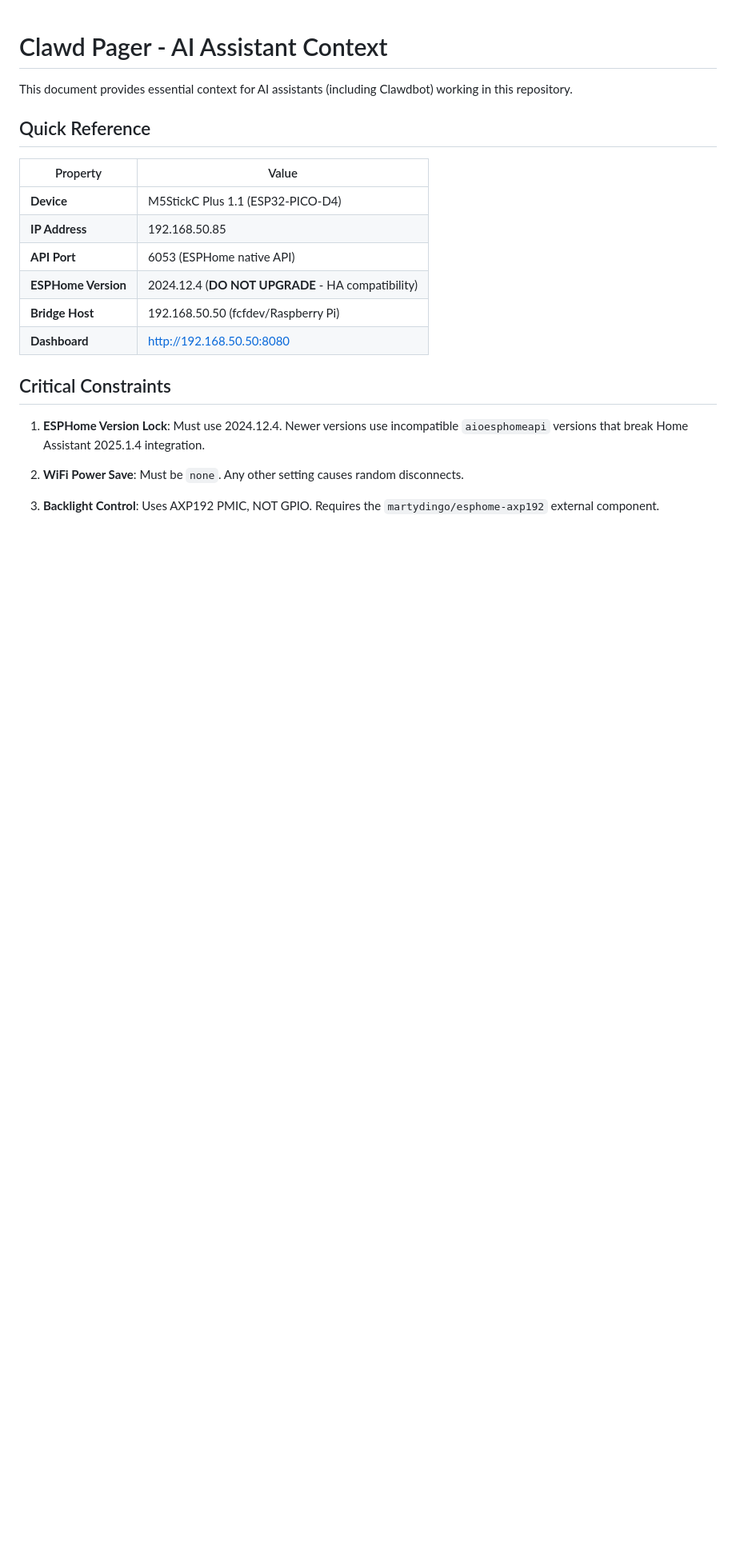
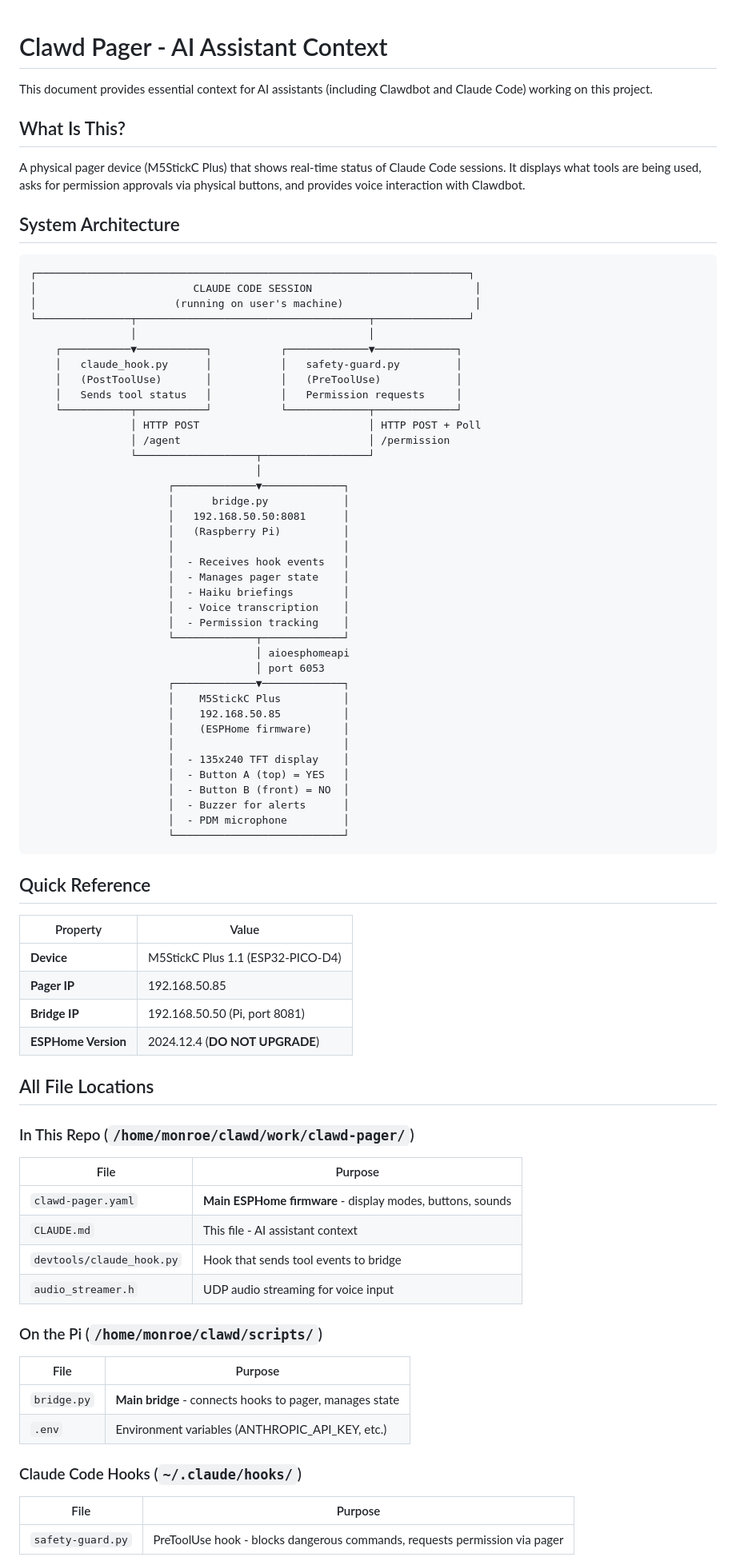
Before and after one commit to StoneHub/clawd-pager, a Markdown page: CLAUDE.md, the part around one of its changes. Shown at 80% size. Drawn GitHub-style; blank space fills up the shorter version.

````diff
--- a/CLAUDE.md
+++ b/CLAUDE.md
@@ -1,23 +1,81 @@
 # Clawd Pager - AI Assistant Context
 
-This document provides essential context for AI assistants (including Clawdbot) working in this repository.
+This document provides essential context for AI assistants (including Clawdbot and Claude Code) working on this project.
+
+## What Is This?
+
+A physical pager device (M5StickC Plus) that shows real-time status of Claude Code sessions. It displays what tools are being used, asks for permission approvals via physical buttons, and provides voice interaction with Clawdbot.
+
+## System Architecture
+
+```
+┌─────────────────────────────────────────────────────────────────────┐
+│                         CLAUDE CODE SESSION                          │
+│                      (running on user's machine)                     │
+└───────────────┬─────────────────────────────────────┬───────────────┘
+                │                                     │
+    ┌───────────▼───────────┐           ┌─────────────▼─────────────┐
+    │   claude_hook.py      │           │   safety-guard.py         │
+    │   (PostToolUse)       │           │   (PreToolUse)            │
+    │   Sends tool status   │           │   Permission requests     │
+    └───────────┬───────────┘           └─────────────┬─────────────┘
+                │ HTTP POST                           │ HTTP POST + Poll
+                │ /agent                              │ /permission
+                └───────────────────┬─────────────────┘
+                                    │
+                      ┌─────────────▼─────────────┐
+                      │      bridge.py            │
+                      │   192.168.50.50:8081      │
+                      │   (Raspberry Pi)          │
+                      │                           │
+                      │  - Receives hook events   │
+                      │  - Manages pager state    │
+                      │  - Haiku briefings        │
+                      │  - Voice transcription    │
+                      │  - Permission tracking    │
+                      └─────────────┬─────────────┘
+                                    │ aioesphomeapi
+                                    │ port 6053
+                      ┌─────────────▼─────────────┐
+                      │    M5StickC Plus          │
+                      │    192.168.50.85          │
+                      │    (ESPHome firmware)     │
+                      │                           │
+                      │  - 135x240 TFT display    │
+                      │  - Button A (top) = YES   │
+                      │  - Button B (front) = NO  │
+                      │  - Buzzer for alerts      │
+                      │  - PDM microphone         │
+                      └───────────────────────────┘
+```
 
 ## Quick Reference
 
 | Property | Value |
 |----------|-------|
 | **Device** | M5StickC Plus 1.1 (ESP32-PICO-D4) |
-| **IP Address** | 192.168.50.85 |
-| **API Port** | 6053 (ESPHome native API) |
-| **ESPHome Version** | 2024.12.4 (**DO NOT UPGRADE** - HA compatibility) |
-| **Bridge Host** | 192.168.50.50 (fcfdev/Raspberry Pi) |
-| **Dashboard** | http://192.168.50.50:8080 |
+| **Pager IP** | 192.168.50.85 |
+| **Bridge IP** | 192.168.50.50 (Pi, port 8081) |
+| **ESPHome Version** | 2024.12.4 (**DO NOT UPGRADE**) |
 
-## Critical Constraints
+## All File Locations
 
-1. **ESPHome Version Lock**: Must use 2024.12.4. Newer versions use incompatible `aioesphomeapi` versions that break Home Assistant 2025.1.4 integration.
+### In This Repo (`/home/monroe/clawd/work/clawd-pager/`)
+| File | Purpose |
+|------|---------|
+| `clawd-pager.yaml` | **Main ESPHome firmware** - display modes, buttons, sounds |
+| `CLAUDE.md` | This file - AI assistant context |
+| `devtools/claude_hook.py` | Hook that sends tool events to bridge |
+| `audio_streamer.h` | UDP audio streaming for voice input |
 
-2. **WiFi Power Save**: Must be `none`. Any other setting causes random disconnects.
+### On the Pi (`/home/monroe/clawd/scripts/`)
+| File | Purpose |
+|------|---------|
+| `bridge.py` | **Main bridge** - connects hooks to pager, manages state |
+| `.env` | Environment variables (ANTHROPIC_API_KEY, etc.) |
 
-3. **Backlight Control**: Uses AXP192 PMIC, NOT GPIO. Requires the `martydingo/esphome-axp192` external component.
+### Claude Code Hooks (`~/.claude/hooks/`)
+| File | Purpose |
+|------|---------|
+| `safety-guard.py` | PreToolUse hook - blocks dangerous commands, requests permission via pager |
 
````
Also changed, not shown: other parts of CLAUDE.md (+108 -191 lines).
